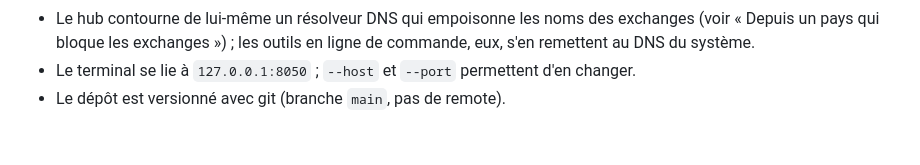
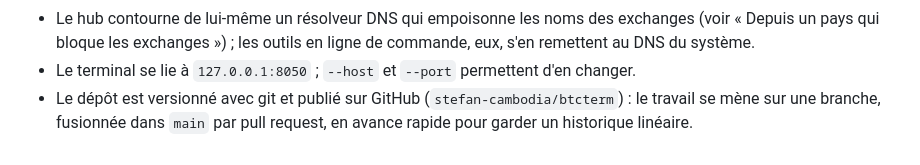
Before and after one commit to stefan-cambodia/btcterm, a Markdown page: README.md, the part around the change. GitHub-like rendering.

```diff
--- a/README.md
+++ b/README.md
@@ -618,4 +618,7 @@ les lignes) ou un seuil de cours en dollars (`alerte 80000`). Une commande incon
   ligne de commande, eux, s'en remettent au DNS du système.
 - Le terminal se lie à `127.0.0.1:8050` ; `--host` et `--port` permettent d'en
   changer.
-- Le dépôt est versionné avec git (branche `main`, pas de remote).
+- Le dépôt est versionné avec git et publié sur GitHub
+  (`stefan-cambodia/btcterm`) : le travail se mène sur une branche, fusionnée
+  dans `main` par pull request, en avance rapide pour garder un historique
+  linéaire.
```
Also changed, not shown: ARCHITECTURE.md (+13 -0 lines).
